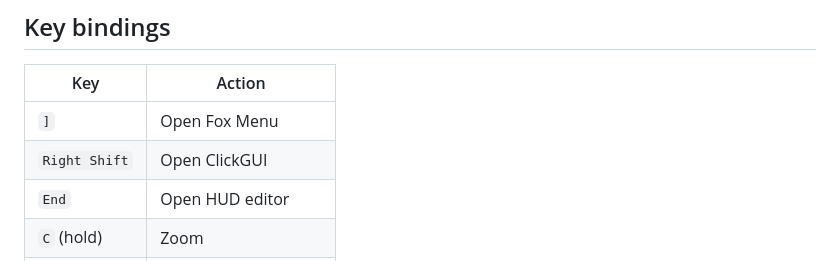
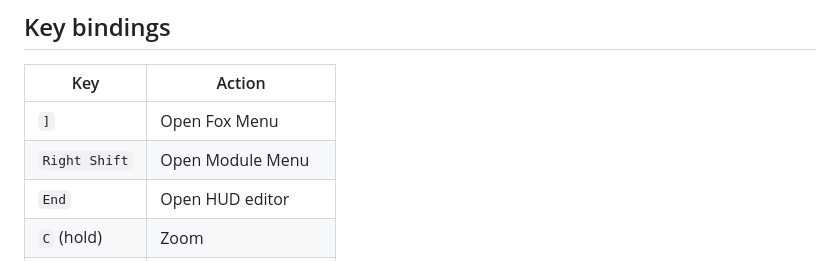
Before and after one commit to sagewilliamjunk-png/Fox-Client, a Markdown page: README.md, the part around the change. Drawn GitHub-style.

```diff
--- a/README.md
+++ b/README.md
@@ -67,7 +67,7 @@ Recommended companion mods (not bundled — drop them in yourself):
 | Key | Action |
 |---|---|
 | `]` | Open Fox Menu |
-| `Right Shift` | Open ClickGUI |
+| `Right Shift` | Open Module Menu |
 | `End` | Open HUD editor |
 | `C` (hold) | Zoom |
 | `G` | Toggle Full Brightness |
```
